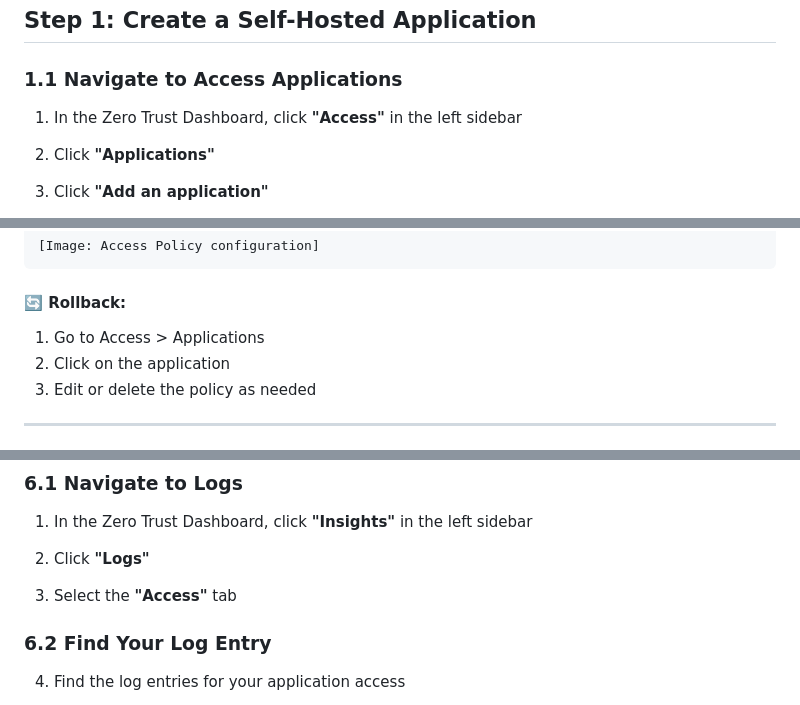
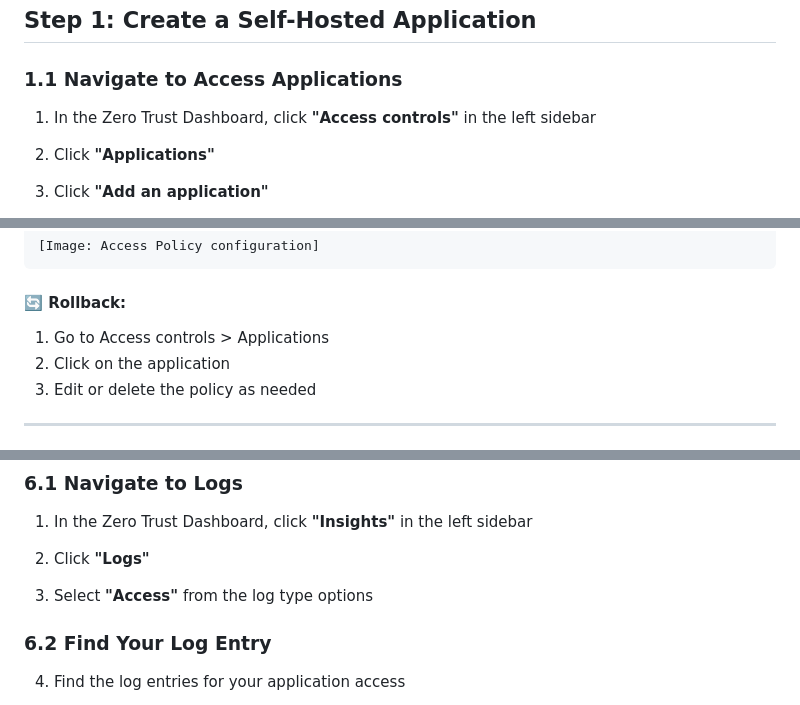
Before and after one commit to pongpisit/cloudflare-gui-workshop-lab, a Markdown page: docs/04-ztna-rbi.md, 3 parts joined by grey strips. Rendered like a GitHub page.

Commit message:
docs: update navigation paths to match latest Cloudflare Zero Trust dashboard

```diff
--- a/docs/04-ztna-rbi.md
+++ b/docs/04-ztna-rbi.md
@@ -21,7 +21,7 @@ Publish internal applications with Zero Trust Network Access (ZTNA) and Remote B
 
 ### 1.1 Navigate to Access Applications
 
-1. In the Zero Trust Dashboard, click **"Access"** in the left sidebar
+1. In the Zero Trust Dashboard, click **"Access controls"** in the left sidebar
 
 2. Click **"Applications"**
 
@@ -88,7 +88,7 @@ Publish internal applications with Zero Trust Network Access (ZTNA) and Remote B
 
 #### 🔄 Rollback:
 
-1. Go to Access > Applications
+1. Go to Access controls > Applications
 2. Click on the application
 3. Edit or delete the policy as needed
 
@@ -252,7 +252,7 @@ Publish internal applications with Zero Trust Network Access (ZTNA) and Remote B
 
 2. Click **"Logs"**
 
-3. Select the **"Access"** tab
+3. Select **"Access"** from the log type options
 
 ### 6.2 Find Your Log Entry
 
```
Also changed, not shown: docs/03-dns-security.md (+2 -2 lines).
